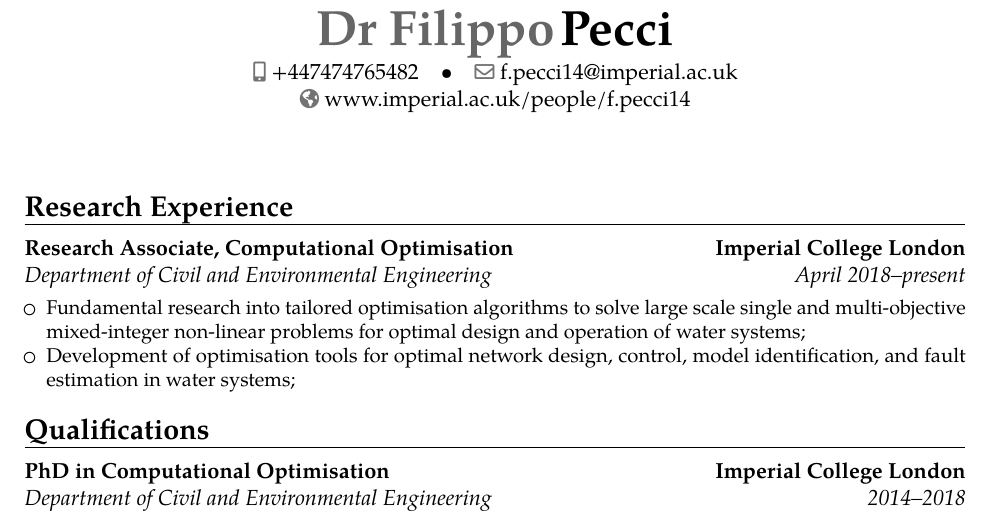
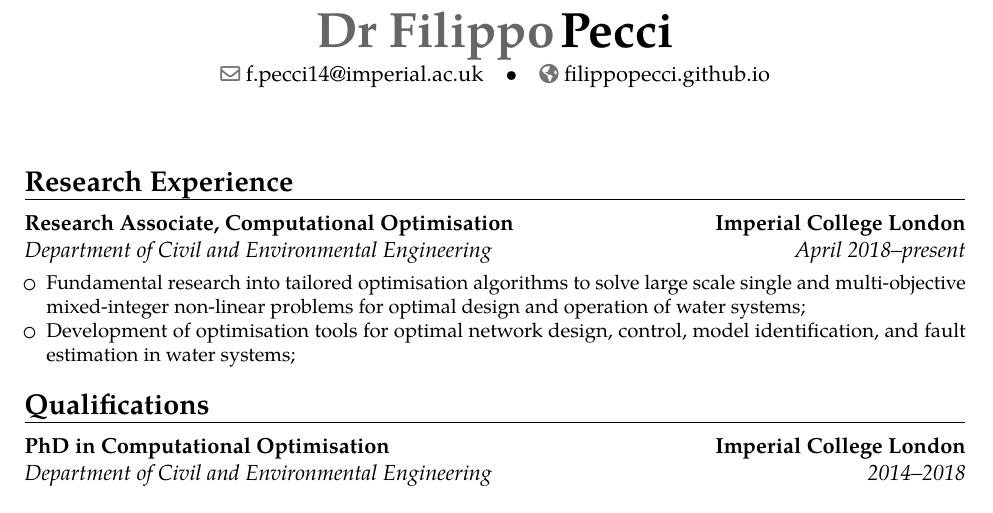
Before and after one commit to filippopecci/filippopecci.github.io, a LaTeX CV (uploads/curriculum_vitae/resume.tex): part of page 1 of 3, cut so that both start at the same text. Compiled offline with pdfLaTeX.

Commit message:
website built

```diff
--- a/uploads/curriculum_vitae/resume.tex
+++ b/uploads/curriculum_vitae/resume.tex
@@ -24,10 +24,10 @@
 \name{Dr Filippo}{Pecci}
 %\title{Resumé title}                               % optional, remove / comment the line if not wanted
 %\address{Department of Civil and Environmental Engineering, Imperial College London }{Skempton Building, South Kensington Campus}{London SW7 2Az}% optional, remove / comment the line if not wanted; the "postcode city" and "country" arguments can be omitted or provided empty
-\phone[mobile]{+447474765482}                   % optional, remove / comment the
+%\phone[mobile]{+447474765482}                   % optional, remove / comment the
 \email{f.pecci14@imperial.ac.uk}
 
-\homepage{www.imperial.ac.uk/people/f.pecci14}                         %
+\homepage{filippopecci.github.io}                         %
 %----------------------------------------------------------------------------------
 %            content
 %----------------------------------------------------------------------------------
```
Also changed, not shown: uploads/curriculum_vitae/resume.pdf, 4 other files.
